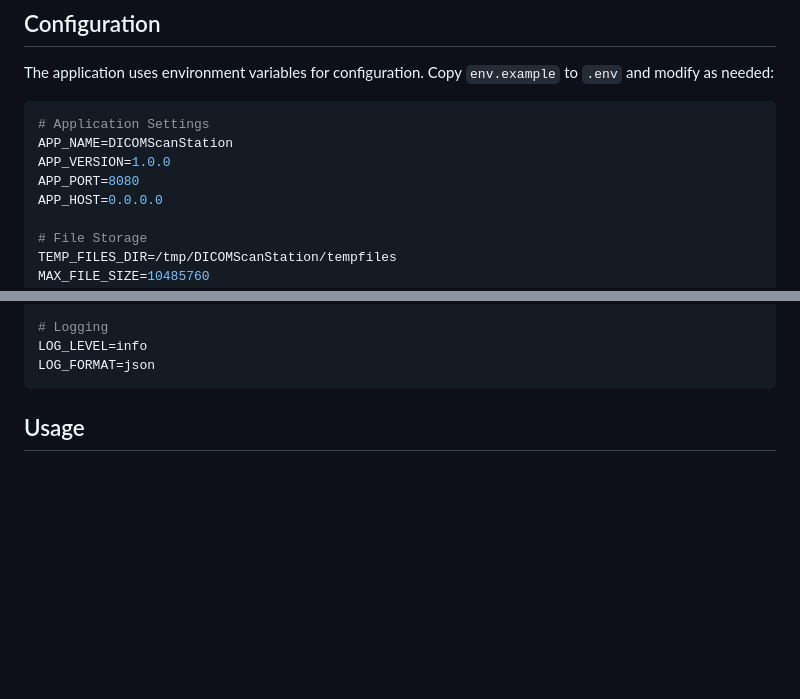
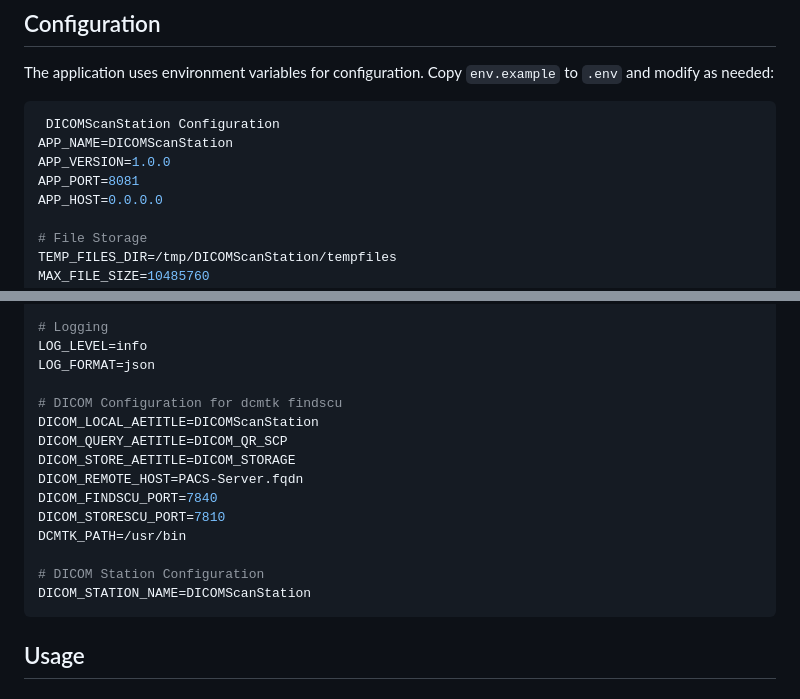
Before and after one commit to wyrdnixx/DICOMScanStation, a Markdown page: README.md, 2 parts joined by grey strips. Drawn GitHub-style; blank space fills up the shorter version.

````diff
--- a/README.md
+++ b/README.md
@@ -81,10 +81,10 @@ sudo apt-get install dcmtk
 The application uses environment variables for configuration. Copy `env.example` to `.env` and modify as needed:
 
 ```bash
-# Application Settings
+ DICOMScanStation Configuration
 APP_NAME=DICOMScanStation
 APP_VERSION=1.0.0
-APP_PORT=8080
+APP_PORT=8081
 APP_HOST=0.0.0.0
 
 # File Storage
@@ -103,6 +103,18 @@ WEB_DESCRIPTION=USB Document Scanner Web Interface
 # Logging
 LOG_LEVEL=info
 LOG_FORMAT=json
+
+# DICOM Configuration for dcmtk findscu
+DICOM_LOCAL_AETITLE=DICOMScanStation
+DICOM_QUERY_AETITLE=DICOM_QR_SCP
+DICOM_STORE_AETITLE=DICOM_STORAGE
+DICOM_REMOTE_HOST=PACS-Server.fqdn
+DICOM_FINDSCU_PORT=7840
+DICOM_STORESCU_PORT=7810
+DCMTK_PATH=/usr/bin
+
+# DICOM Station Configuration
+DICOM_STATION_NAME=DICOMScanStation
 ```
 
 ## Usage
````
